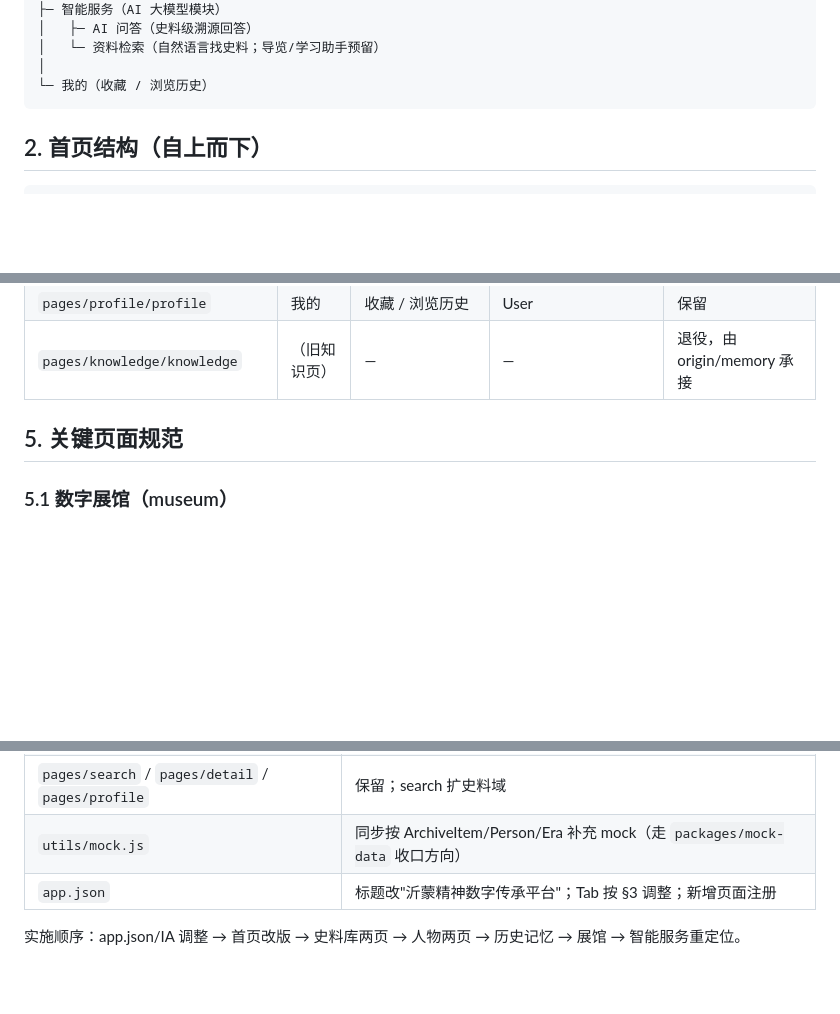
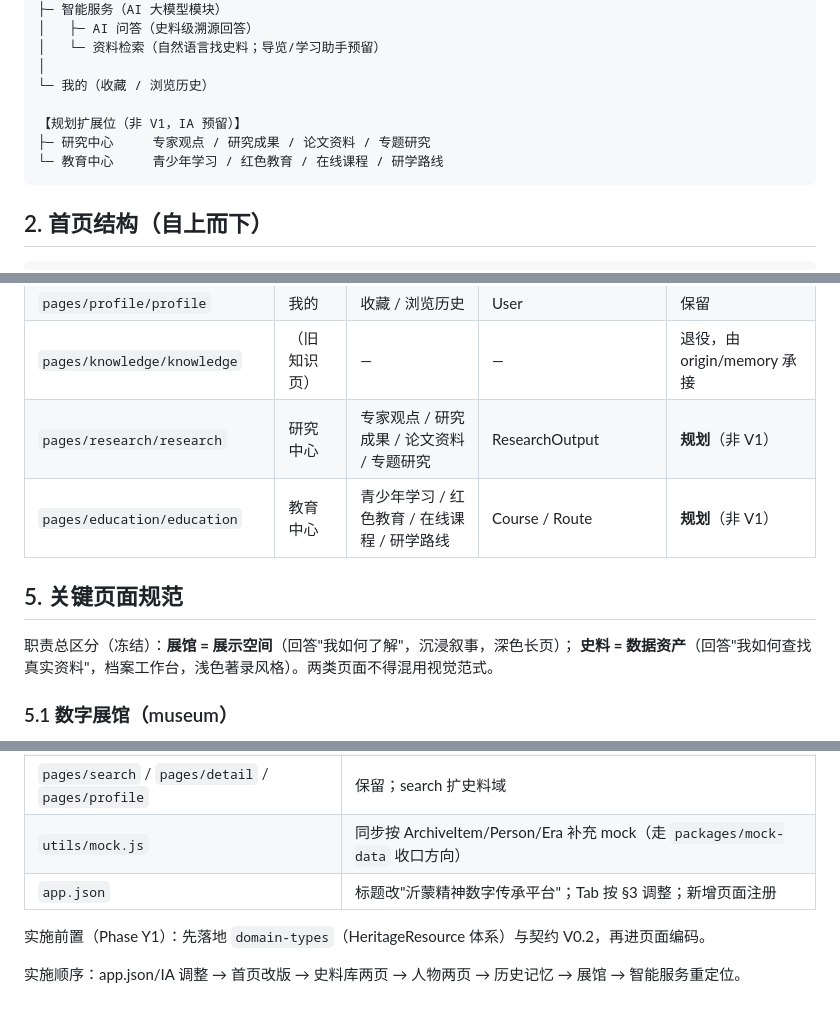
Before and after one commit to pwl1987/media-digital-platform, a Markdown page: docs/product/YIMENG_HERITAGE_IA_V1.0.md, 3 parts joined by grey strips. Drawn GitHub-style; blank space fills up the shorter version.

````diff
--- a/docs/product/YIMENG_HERITAGE_IA_V1.0.md
+++ b/docs/product/YIMENG_HERITAGE_IA_V1.0.md
@@ -41,6 +41,10 @@
 │   └─ 资料检索（自然语言找史料；导览/学习助手预留）
 │
 └─ 我的（收藏 / 浏览历史）
+
+【规划扩展位（非 V1，IA 预留）】
+├─ 研究中心     专家观点 / 研究成果 / 论文资料 / 专题研究
+└─ 教育中心     青少年学习 / 红色教育 / 在线课程 / 研学路线
 ```
 
 ## 2. 首页结构（自上而下）
@@ -94,8 +98,13 @@
 | `pages/detail/detail` | 统一内容详情 | 过渡期通用详情 | Content | 保留（逐步被专题详情替代） |
 | `pages/profile/profile` | 我的 | 收藏 / 浏览历史 | User | 保留 |
 | `pages/knowledge/knowledge` | （旧知识页） | — | — | 退役，由 origin/memory 承接 |
+| `pages/research/research` | 研究中心 | 专家观点 / 研究成果 / 论文资料 / 专题研究 | ResearchOutput | **规划**（非 V1） |
+| `pages/education/education` | 教育中心 | 青少年学习 / 红色教育 / 在线课程 / 研学路线 | Course / Route | **规划**（非 V1） |
 
 ## 5. 关键页面规范
+
+职责总区分（冻结）：**展馆 = 展示空间**（回答"我如何了解"，沉浸叙事，深色长页）；
+**史料 = 数据资产**（回答"我如何查找真实资料"，档案工作台，浅色著录风格）。两类页面不得混用视觉范式。
 
 ### 5.1 数字展馆（museum）
 
@@ -151,4 +160,6 @@ AI 闭环：任意内容详情 → 带上下文进入 AI 问答 → 溯源回答
 | `utils/mock.js` | 同步按 ArchiveItem/Person/Era 补充 mock（走 `packages/mock-data` 收口方向） |
 | `app.json` | 标题改"沂蒙精神数字传承平台"；Tab 按 §3 调整；新增页面注册 |
 
+实施前置（Phase Y1）：先落地 `domain-types`（HeritageResource 体系）与契约 V0.2，再进页面编码。
+
 实施顺序：app.json/IA 调整 → 首页改版 → 史料库两页 → 人物两页 → 历史记忆 → 展馆 → 智能服务重定位。
````
Also changed, not shown: docs/product/YIMENG_HERITAGE_PRD_V1.0.md (+64 -18 lines).
